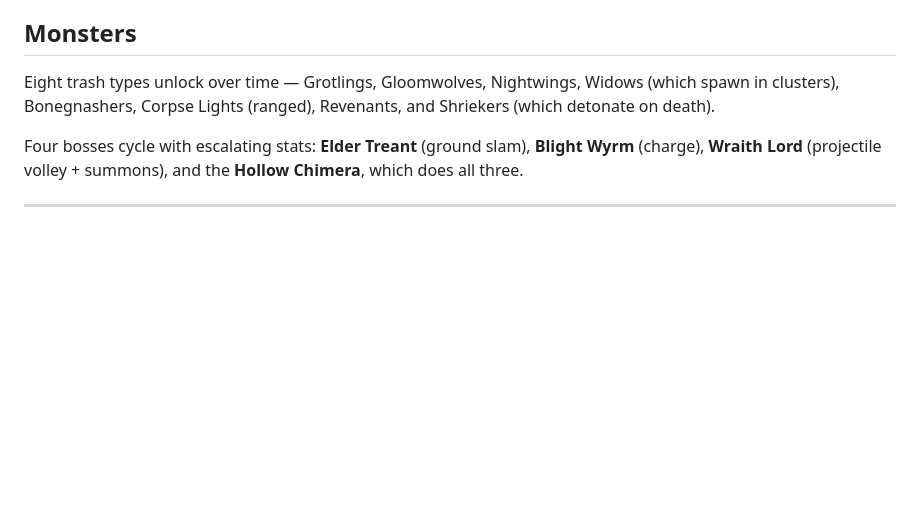
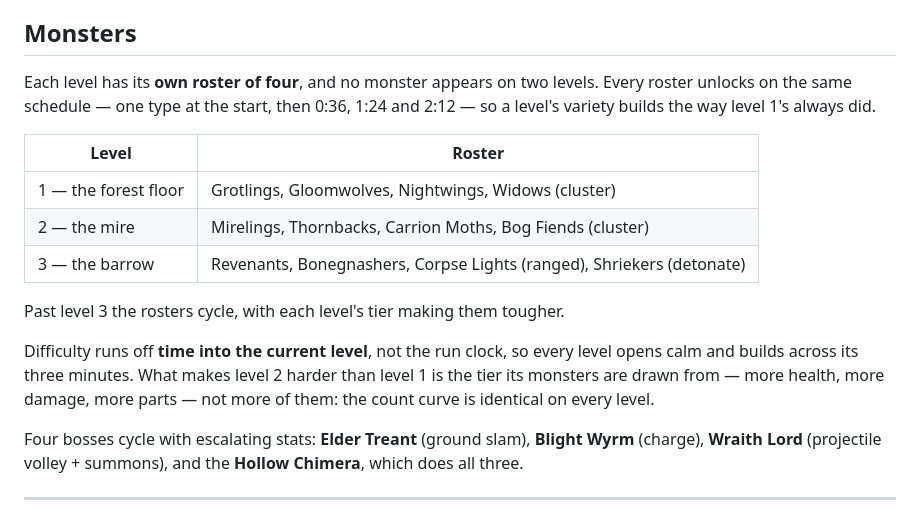
Before and after one commit to portalsuser/monster-hunter-nightfall, a Markdown page: README.md, the part around the change. Drawn GitHub-style; blank space fills up the shorter version.

Commit message:
Document per-level rosters

```diff
--- a/README.md
+++ b/README.md
@@ -80,9 +80,24 @@ turns up on roughly 5% of early screens instead of every other one.
 
 ## Monsters
 
-Eight trash types unlock over time — Grotlings, Gloomwolves, Nightwings,
-Widows (which spawn in clusters), Bonegnashers, Corpse Lights (ranged),
-Revenants, and Shriekers (which detonate on death).
+Each level has its **own roster of four**, and no monster appears on two
+levels. Every roster unlocks on the same schedule — one type at the start,
+then 0:36, 1:24 and 2:12 — so a level's variety builds the way level 1's
+always did.
+
+| Level | Roster |
+| --- | --- |
+| 1 — the forest floor | Grotlings, Gloomwolves, Nightwings, Widows (cluster) |
+| 2 — the mire | Mirelings, Thornbacks, Carrion Moths, Bog Fiends (cluster) |
+| 3 — the barrow | Revenants, Bonegnashers, Corpse Lights (ranged), Shriekers (detonate) |
+
+Past level 3 the rosters cycle, with each level's tier making them tougher.
+
+Difficulty runs off **time into the current level**, not the run clock, so
+every level opens calm and builds across its three minutes. What makes level 2
+harder than level 1 is the tier its monsters are drawn from — more health,
+more damage, more parts — not more of them: the count curve is identical on
+every level.
 
 Four bosses cycle with escalating stats: **Elder Treant** (ground slam),
 **Blight Wyrm** (charge), **Wraith Lord** (projectile volley + summons), and
```
